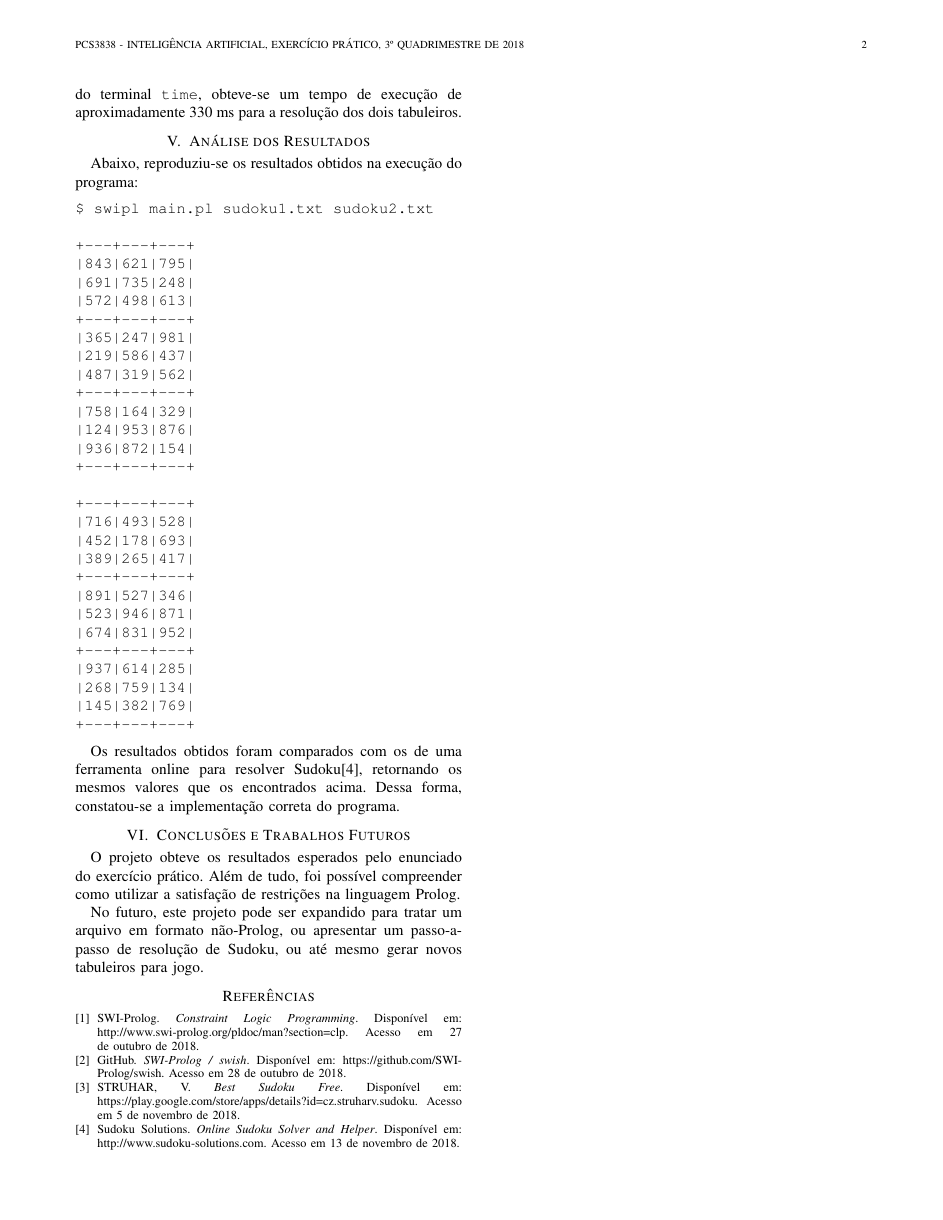
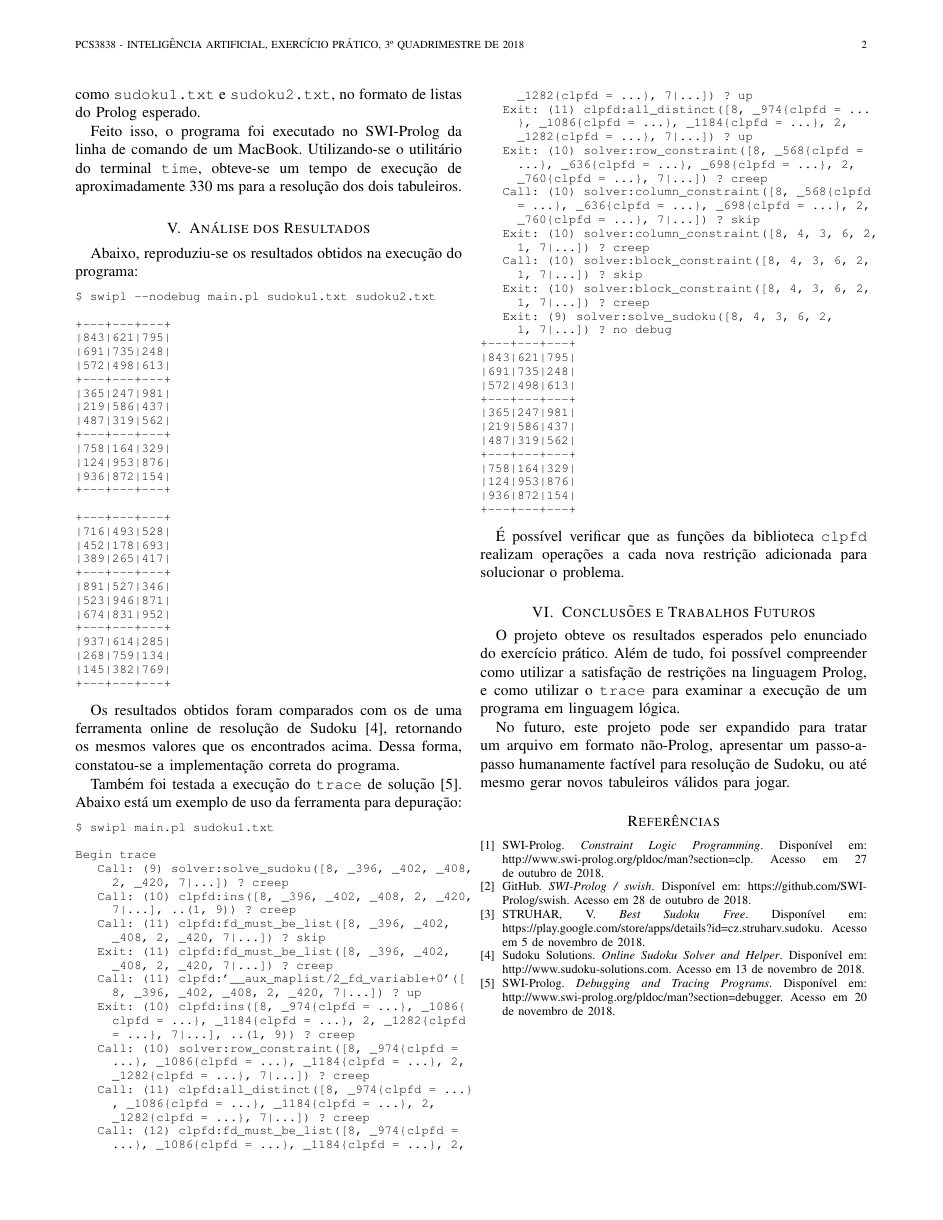
Before and after one commit to EpicEric/pcs3838_artificial_intelligence, a LaTeX paper (ep1/3838_ex_18_8988699_eric.tex): page 2 of 2. Compiled offline with pdfLaTeX; a missing font is replaced by an installed copy or a similar font; a LaTeX package or settings file that is missing is left out.

Commit message:
Add trace and Makefile

```diff
--- a/ep1/3838_ex_18_8988699_eric.tex
+++ b/ep1/3838_ex_18_8988699_eric.tex
@@ -573,14 +573,17 @@ esperado.
+respectivamente como \texttt{sudoku1.txt} e \texttt{sudoku2.txt}, no formato de
+listas do Prolog esperado.
 
 Feito isso, o programa foi executado no SWI-Prolog da linha de comando de um
-MacBook. Utilizando-se o utilitário do terminal \texttt{time}, obteve-se um tempo de
-execução de aproximadamente 330 ms para a resolução dos dois tabuleiros.
+MacBook. Utilizando-se o utilitário do terminal \texttt{time}, obteve-se um
+tempo de execução de aproximadamente 330 ms para a resolução dos dois
+tabuleiros.
 
 
 \section{Análise dos Resultados}
 Abaixo, reproduziu-se os resultados obtidos na execução do programa:
 
-\begin{verbatim}
-$ swipl main.pl sudoku1.txt sudoku2.txt
+\begin{footnotesize}\begin{verbatim}
+$ swipl --nodebug main.pl sudoku1.txt sudoku2.txt
 
 +---+---+---+
 |843|621|795|
@@ -609,22 +612,87 @@ $ swipl main.pl sudoku1.txt sudoku2.txt
 |268|759|134|
 |145|382|769|
 +---+---+---+
-\end{verbatim}
+\end{verbatim}\end{footnotesize}
 
-Os resultados obtidos foram comparados com os de uma ferramenta online para
-resolver Sudoku\cite{online-solver}, retornando os mesmos valores que os
+Os resultados obtidos foram comparados com os de uma ferramenta online de
+resolução de Sudoku~\cite{online-solver}, retornando os mesmos valores que os
 encontrados acima. Dessa forma, constatou-se a implementação correta do
 programa.
+
+Também foi testada a execução do \texttt{trace} de solução~\cite{trace}. Abaixo
+está um exemplo de uso da ferramenta para depuração:
+
+\begin{footnotesize}\begin{verbatim}
+$ swipl main.pl sudoku1.txt
+
+Begin trace
+   Call: (9) solver:solve_sudoku([8, _396, _402, _408,
+     2, _420, 7|...]) ? creep
+   Call: (10) clpfd:ins([8, _396, _402, _408, 2, _420,
+     7|...], ..(1, 9)) ? creep
+   Call: (11) clpfd:fd_must_be_list([8, _396, _402,
+     _408, 2, _420, 7|...]) ? skip
+   Exit: (11) clpfd:fd_must_be_list([8, _396, _402,
+     _408, 2, _420, 7|...]) ? creep
+   Call: (11) clpfd:'__aux_maplist/2_fd_variable+0'([
+     8, _396, _402, _408, 2, _420, 7|...]) ? up
+   Exit: (10) clpfd:ins([8, _974{clpfd = ...}, _1086{
+     clpfd = ...}, _1184{clpfd = ...}, 2, _1282{clpfd
+     = ...}, 7|...], ..(1, 9)) ? creep
+   Call: (10) solver:row_constraint([8, _974{clpfd =
+     ...}, _1086{clpfd = ...}, _1184{clpfd = ...}, 2,
+     _1282{clpfd = ...}, 7|...]) ? creep
+   Call: (11) clpfd:all_distinct([8, _974{clpfd = ...}
+     , _1086{clpfd = ...}, _1184{clpfd = ...}, 2,
+     _1282{clpfd = ...}, 7|...]) ? creep
+   Call: (12) clpfd:fd_must_be_list([8, _974{clpfd =
+     ...}, _1086{clpfd = ...}, _1184{clpfd = ...}, 2,
+     _1282{clpfd = ...}, 7|...]) ? up
+   Exit: (11) clpfd:all_distinct([8, _974{clpfd = ...
+     }, _1086{clpfd = ...}, _1184{clpfd = ...}, 2,
+     _1282{clpfd = ...}, 7|...]) ? up
+   Exit: (10) solver:row_constraint([8, _568{clpfd =
+     ...}, _636{clpfd = ...}, _698{clpfd = ...}, 2,
+     _760{clpfd = ...}, 7|...]) ? creep
+   Call: (10) solver:column_constraint([8, _568{clpfd
+     = ...}, _636{clpfd = ...}, _698{clpfd = ...}, 2,
+     _760{clpfd = ...}, 7|...]) ? skip
+   Exit: (10) solver:column_constraint([8, 4, 3, 6, 2,
+     1, 7|...]) ? creep
+   Call: (10) solver:block_constraint([8, 4, 3, 6, 2,
+     1, 7|...]) ? skip
+   Exit: (10) solver:block_constraint([8, 4, 3, 6, 2,
+     1, 7|...]) ? creep
+   Exit: (9) solver:solve_sudoku([8, 4, 3, 6, 2,
+     1, 7|...]) ? no debug
++---+---+---+
+|843|621|795|
+|691|735|248|
+|572|498|613|
++---+---+---+
+|365|247|981|
+|219|586|437|
+|487|319|562|
++---+---+---+
+|758|164|329|
+|124|953|876|
+|936|872|154|
++---+---+---+
+\end{verbatim}\end{footnotesize}
+
+É possível verificar que as funções da biblioteca \texttt{clpfd} realizam
+operações a cada nova restrição adicionada para solucionar o problema.
 
 
 \section{Conclusões e Trabalhos Futuros}
 O projeto obteve os resultados esperados pelo enunciado do exercício prático.
 Além de tudo, foi possível compreender como utilizar a satisfação de restrições
-na linguagem Prolog.
+na linguagem Prolog, e como utilizar o \texttt{trace} para examinar a execução
+de um programa em linguagem lógica.
 
 No futuro, este projeto pode ser expandido para tratar um arquivo em formato
-não-Prolog, ou apresentar um passo-a-passo de resolução de Sudoku, ou até mesmo
-gerar novos tabuleiros para jogo.
+não-Prolog, apresentar um passo-a-passo humanamente factível para resolução de
+Sudoku, ou até mesmo gerar novos tabuleiros válidos para jogar.
 
 
 
@@ -799,6 +867,8 @@ GitHub. \emph{SWI-Prolog~/~swish}. Disponível em: https://github.com/SWI-Prolog
 STRUHAR, V. \emph{Best Sudoku Free}. Disponível em: https://play.google.com/store/apps/details?id=cz.struharv.sudoku. Acesso em 5 de novembro de 2018.
 \bibitem{online-solver}
 Sudoku Solutions. \emph{Online Sudoku Solver and Helper}. Disponível em: http://www.sudoku-solutions.com. Acesso em 13 de novembro de 2018.
+\bibitem{trace}
+SWI-Prolog. \emph{Debugging and Tracing Programs}. Disponível em: http://www.swi-prolog.org/pldoc/man?section=debugger. Acesso em 20 de novembro de 2018.
 %\bibitem{IEEEhowto:kopka}
 %H.~Kopka and P.~W. Daly, \emph{A Guide to \LaTeX}, 3rd~ed.\hskip 1em plus
 %  0.5em minus 0.4em\relax Harlow, England: Addison-Wesley, 1999.
```
Also changed, not shown: ep1/3838_ex_18_8988699_eric.pdf, ep1/Makefile (added), ep1/README.md, ep1/3838_ex_18_8988699_eric.tex (12 more changed lines), 2 other files.
